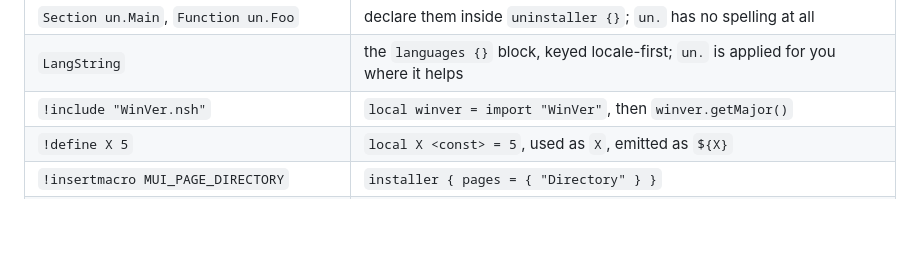
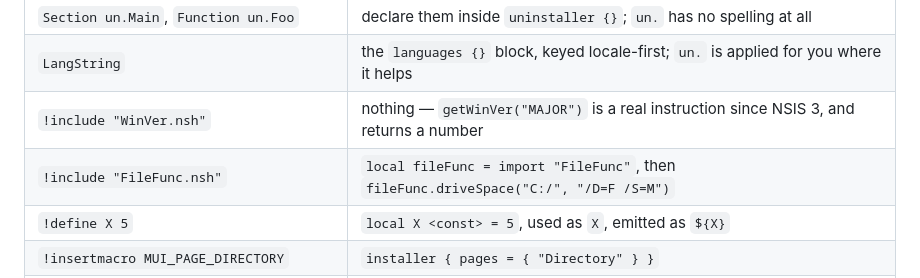
Before and after one commit to idleberg/installua, a Markdown page: docs/nsis-shaped-not-nsis.md, the part around the change. Drawn GitHub-style; blank space fills up the shorter version.

Commit message:
docs: replace the undeclared WinVer import with getWinVer

```diff
--- a/docs/nsis-shaped-not-nsis.md
+++ b/docs/nsis-shaped-not-nsis.md
@@ -44,7 +44,8 @@ installer with wrong behaviour.
 | `Function .onInit`                                   | `onInit(function() … end)` — the leading `.` is emitted, never written                               |
 | `Section un.Main`, `Function un.Foo`                 | declare them inside `uninstaller {}`; `un.` has no spelling at all                                   |
 | `LangString`                                         | the `languages {}` block, keyed locale-first; `un.` is applied for you where it helps                |
-| `!include "WinVer.nsh"`                              | `local winver = import "WinVer"`, then `winver.getMajor()`                                           |
+| `!include "WinVer.nsh"`                              | nothing — `getWinVer("MAJOR")` is a real instruction since NSIS 3, and returns a number               |
+| `!include "FileFunc.nsh"`                            | `local fileFunc = import "FileFunc"`, then `fileFunc.driveSpace("C:/", "/D=F /S=M")`                  |
 | `!define X 5`                                        | `local X <const> = 5`, used as `X`, emitted as `${X}`                                                |
 | `!insertmacro MUI_PAGE_DIRECTORY`                    | `installer { pages = { "Directory" } }`                                                              |
 | `!define MUI_PAGE_HEADER_TEXT` before a page macro   | a field of that page's `page { … }` table                                                            |
```
Also changed, not shown: docs/lua-shaped-not-lua.md (+1 -1 lines).
